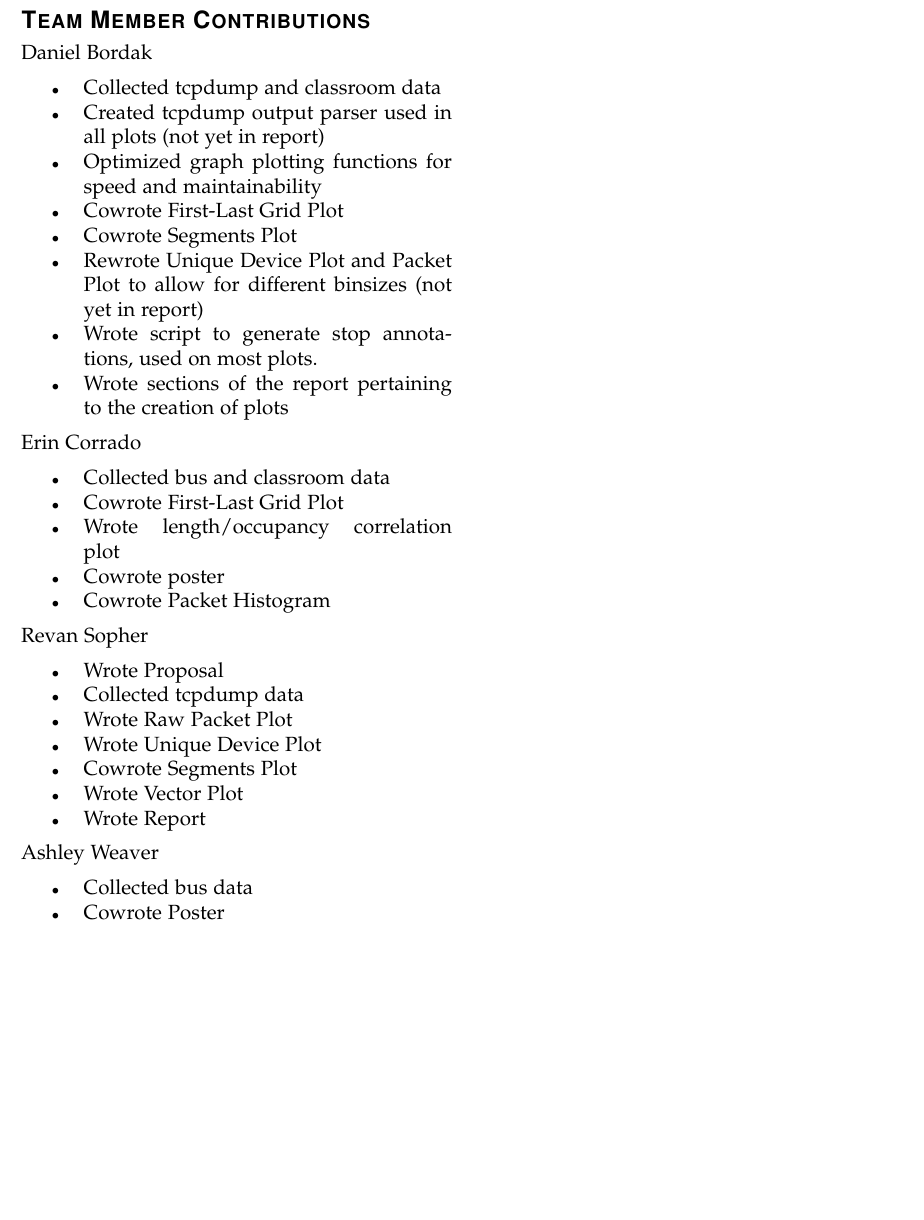
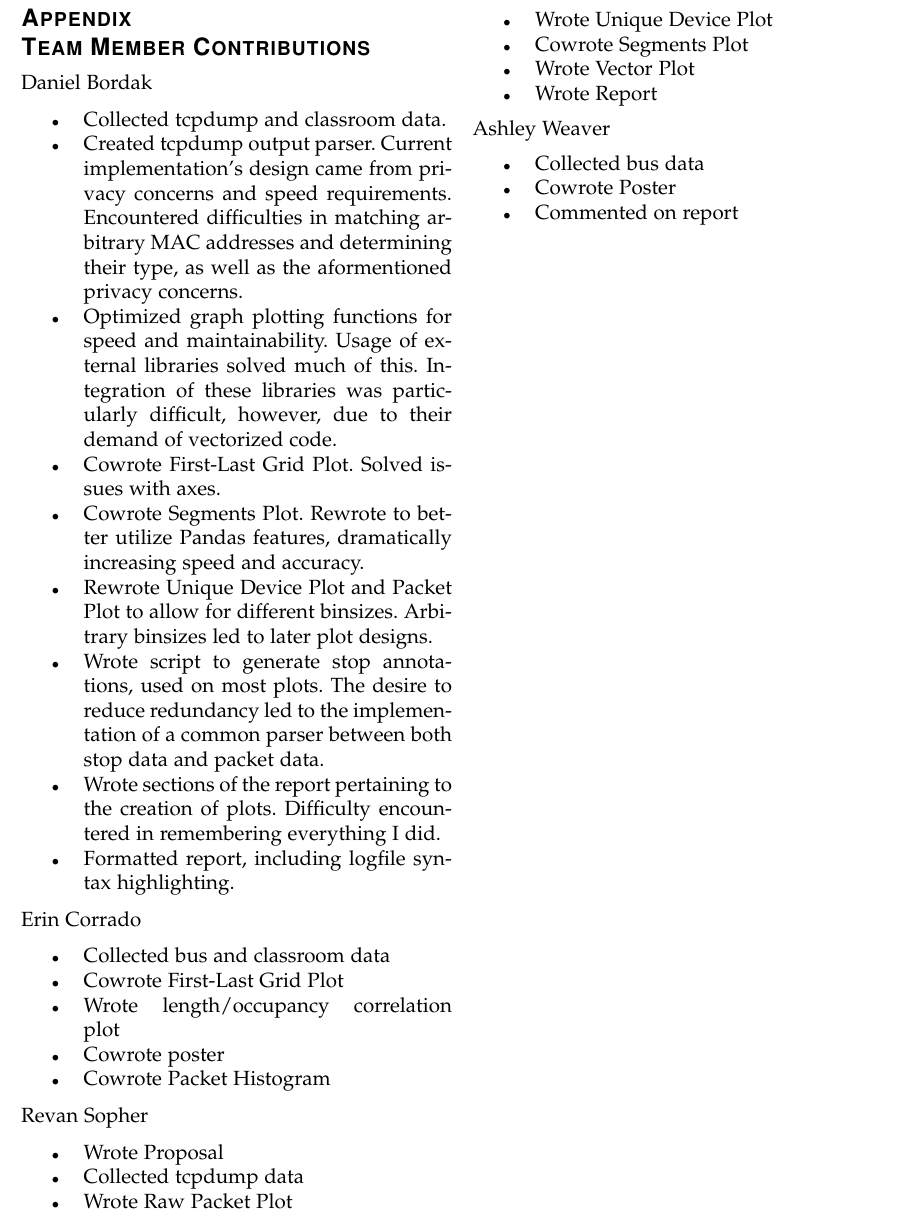
Before and after one commit to revan/BusOccupancy, a LaTeX paper (doc/report.tex): part of page 9 of 9, cut so that both start at the same text, the shorter picture padded with empty space. Compiled offline with pdfLaTeX.

Commit message:
Expanded contributions

```diff
--- a/doc/report.tex
+++ b/doc/report.tex
@@ -1,5 +1,5 @@
 \documentclass[12pt,journal,compsoc]{IEEEtran} % Set to 11pt if we ever have the luxury of doing so.
-%\usepackage[T1]{fontenc}
+\usepackage[T1]{fontenc}
 \usepackage{graphicx}
 \usepackage[cmex10]{amsmath}
 \usepackage{stfloats}
@@ -76,14 +77,24 @@ The aim of this project is to develop a system for better predicting the demand
 \appendix[Team Member Contributions]
 Daniel Bordak
 \begin{itemize}
-\item Collected tcpdump and classroom data
-\item Created tcpdump output parser used in all plots (not yet in report)
-\item Optimized graph plotting functions for speed and maintainability
-\item Cowrote First-Last Grid Plot
-\item Cowrote Segments Plot
-\item Rewrote Unique Device Plot and Packet Plot to allow for different binsizes (not yet in report)
+\item Collected tcpdump and classroom data.
+\item Created tcpdump output parser.
+  Current implementation's design came from privacy concerns and speed requirements.
+  Encountered difficulties in matching arbitrary MAC addresses and determining their type, as well as the aformentioned privacy concerns.
+\item Optimized graph plotting functions for speed and maintainability.
+  Usage of external libraries solved much of this.
+  Integration of these libraries was particularly difficult, however, due to their demand of vectorized code.
+\item Cowrote First-Last Grid Plot.
+  Solved issues with axes.
+\item Cowrote Segments Plot.
+  Rewrote to better utilize Pandas features, dramatically increasing speed and accuracy.
+\item Rewrote Unique Device Plot and Packet Plot to allow for different binsizes.
+  Arbitrary binsizes led to later plot designs.
 \item Wrote script to generate stop annotations, used on most plots.
-\item Wrote sections of the report pertaining to the creation of plots
+  The desire to reduce redundancy led to the implementation of a common parser between both stop data and packet data.
+\item Wrote sections of the report pertaining to the creation of plots.
+  Difficulty encountered in remembering everything I did.% Heehee
+\item Formatted report, including logfile syntax highlighting.
 \end{itemize}
 Erin Corrado
 \begin{itemize}
```
Also changed, not shown: doc/future.tex (+6 -6 lines), doc/report.tex (5 more changed lines).
